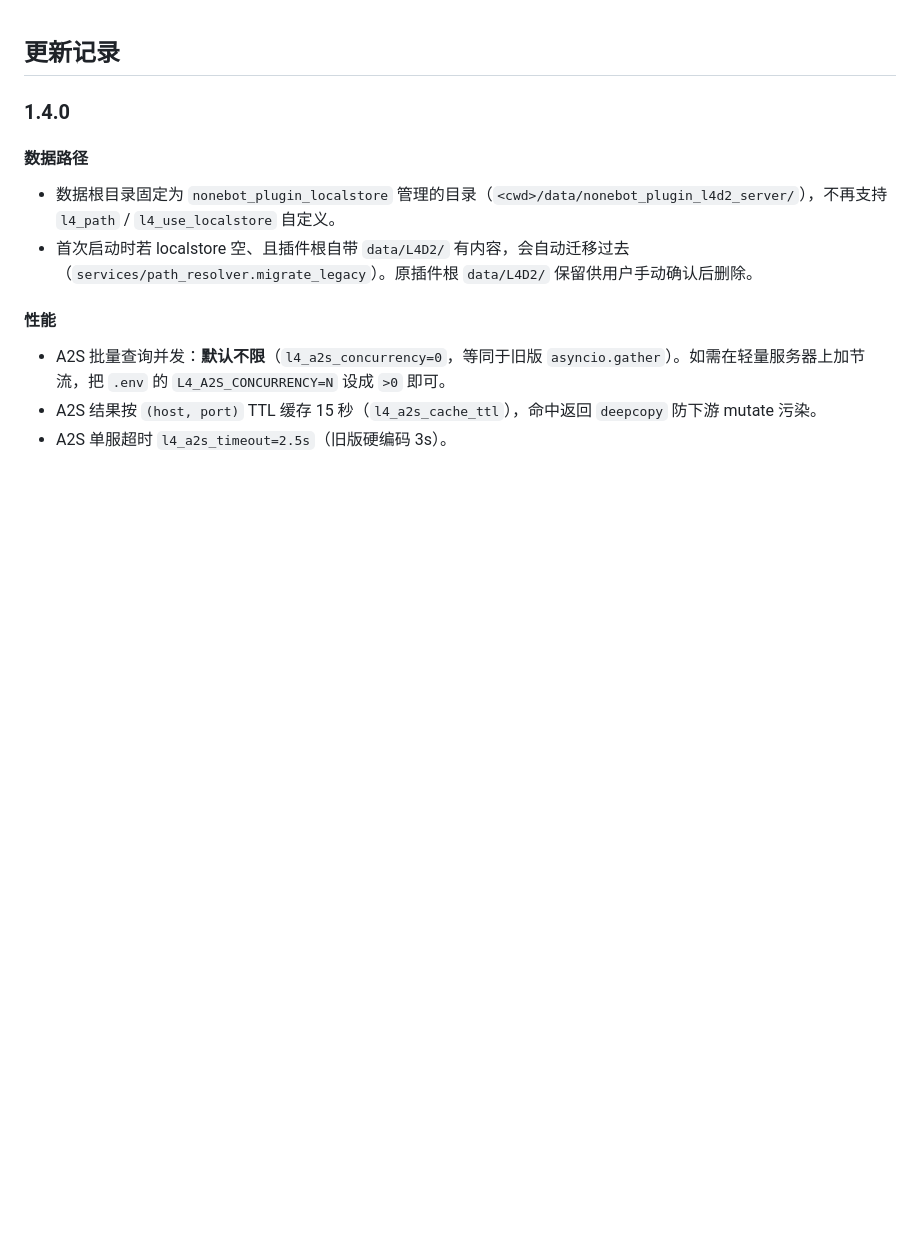
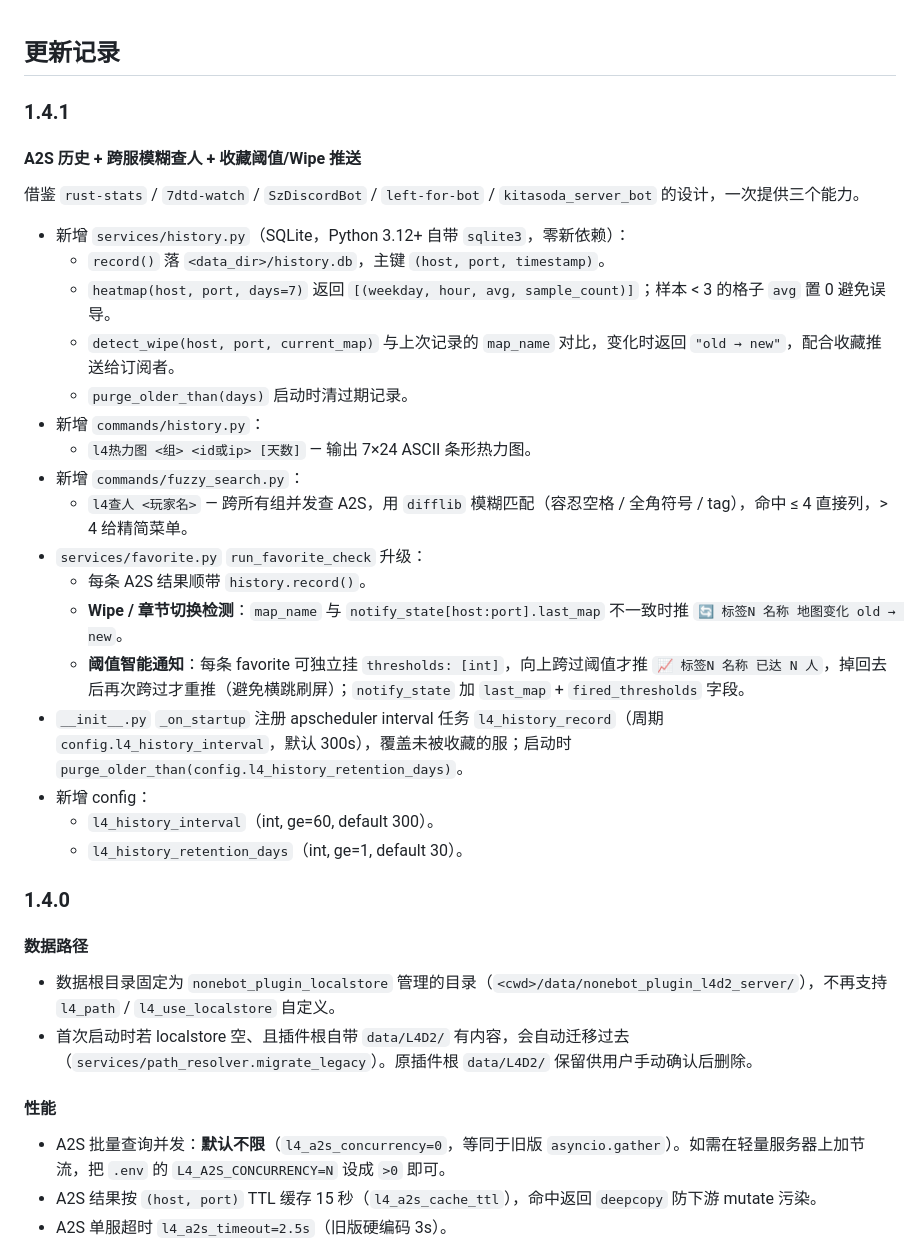
Before and after one commit to Agnes4m/nonebot_plugin_l4d2_server, a Markdown page: docs/update.md, the part around the change. Drawn GitHub-style; blank space fills up the shorter version.

Commit message:
docs(update): 加 v1.4.1 条目（A2S 历史 + 跨服查人 + 阈值/Wipe 推送）

```diff
--- a/docs/update.md
+++ b/docs/update.md
@@ -1,6 +1,30 @@
 <!-- markdownlint-disable MD026 MD031 MD033 MD036 MD041 MD046 -->
 
 ## 更新记录
+
+### 1.4.1
+
+#### A2S 历史 + 跨服模糊查人 + 收藏阈值/Wipe 推送
+
+借鉴 `rust-stats` / `7dtd-watch` / `SzDiscordBot` / `left-for-bot` / `kitasoda_server_bot` 的设计，一次提供三个能力。
+
+- 新增 `services/history.py`（SQLite，Python 3.12+ 自带 `sqlite3`，零新依赖）：
+  - `record()` 落 `<data_dir>/history.db`，主键 `(host, port, timestamp)`。
+  - `heatmap(host, port, days=7)` 返回 `[(weekday, hour, avg, sample_count)]`；样本 < 3 的格子 `avg` 置 0 避免误导。
+  - `detect_wipe(host, port, current_map)` 与上次记录的 `map_name` 对比，变化时返回 `"old → new"`，配合收藏推送给订阅者。
+  - `purge_older_than(days)` 启动时清过期记录。
+- 新增 `commands/history.py`：
+  - `l4热力图 <组> <id或ip> [天数]` — 输出 7×24 ASCII 条形热力图。
+- 新增 `commands/fuzzy_search.py`：
+  - `l4查人 <玩家名>` — 跨所有组并发查 A2S，用 `difflib` 模糊匹配（容忍空格 / 全角符号 / tag），命中 ≤ 4 直接列，> 4 给精简菜单。
+- `services/favorite.py` `run_favorite_check` 升级：
+  - 每条 A2S 结果顺带 `history.record()`。
+  - **Wipe / 章节切换检测**：`map_name` 与 `notify_state[host:port].last_map` 不一致时推 `🔄 标签N 名称 地图变化 old → new`。
+  - **阈值智能通知**：每条 favorite 可独立挂 `thresholds: [int]`，向上跨过阈值才推 `📈 标签N 名称 已达 N 人`，掉回去后再次跨过才重推（避免横跳刷屏）；`notify_state` 加 `last_map` + `fired_thresholds` 字段。
+- `__init__.py` `_on_startup` 注册 apscheduler interval 任务 `l4_history_record`（周期 `config.l4_history_interval`，默认 300s），覆盖未被收藏的服；启动时 `purge_older_than(config.l4_history_retention_days)`。
+- 新增 config：
+  - `l4_history_interval`（int, ge=60, default 300）。
+  - `l4_history_retention_days`（int, ge=1, default 30）。
 
 ### 1.4.0
 
```
